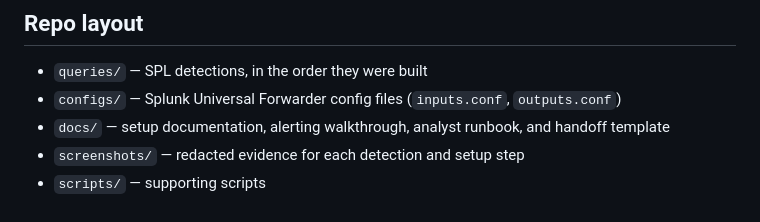
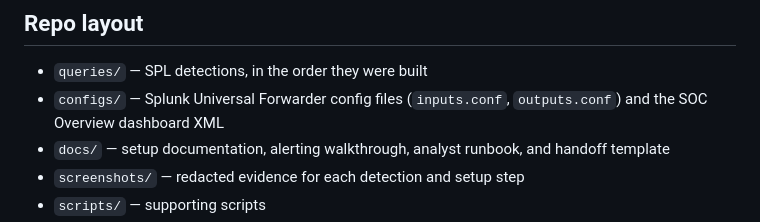
Before and after one commit to campbellcchasen/splunk-soc-lab, a Markdown page: README.md, the part around the change. Drawn GitHub-style.

```diff
--- a/README.md
+++ b/README.md
@@ -34,7 +34,7 @@ documenting the full workflow end to end.
 ## Repo layout
 
 - `queries/` — SPL detections, in the order they were built
-- `configs/` — Splunk Universal Forwarder config files (`inputs.conf`, `outputs.conf`)
+- `configs/` — Splunk Universal Forwarder config files (`inputs.conf`, `outputs.conf`) and the SOC Overview dashboard XML
 - `docs/` — setup documentation, alerting walkthrough, analyst runbook, and handoff template
 - `screenshots/` — redacted evidence for each detection and setup step
 - `scripts/` — supporting scripts
```
Also changed, not shown: docs/06-scheduled-alerts.md (+21 -2 lines), screenshots/README.md (+2 -0 lines), screenshots/27-soc-overview-dashboard.png (added), 1 other file.
